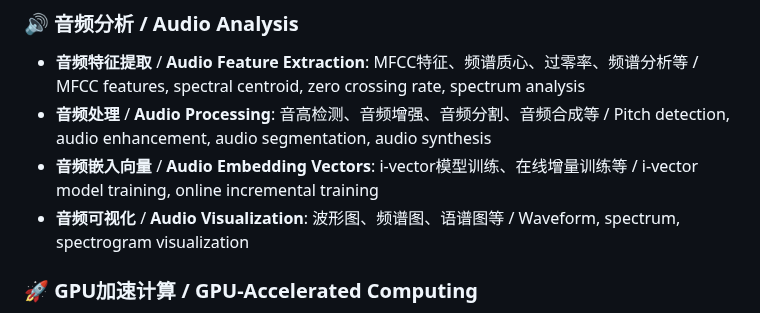
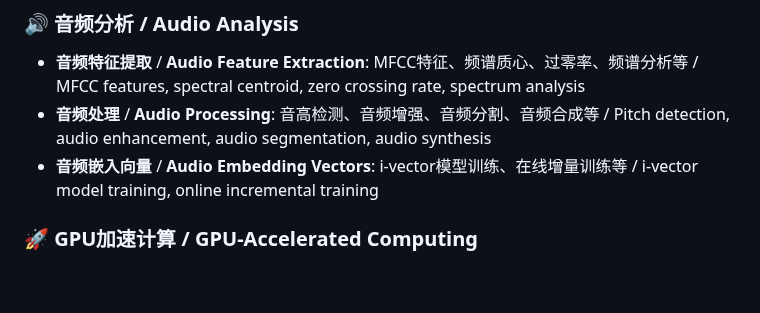
Before and after one commit to ScaleFree-Tech/yishape-math, a Markdown page: README.md, the part around the change. GitHub-like rendering; blank space fills up the shorter version.

```diff
--- a/README.md
+++ b/README.md
@@ -72,7 +72,6 @@
 - **音频特征提取** / **Audio Feature Extraction**: MFCC特征、频谱质心、过零率、频谱分析等 / MFCC features, spectral centroid, zero crossing rate, spectrum analysis
 - **音频处理** / **Audio Processing**: 音高检测、音频增强、音频分割、音频合成等 / Pitch detection, audio enhancement, audio segmentation, audio synthesis
 - **音频嵌入向量** / **Audio Embedding Vectors**: i-vector模型训练、在线增量训练等 / i-vector model training, online incremental training
-- **音频可视化** / **Audio Visualization**: 波形图、频谱图、语谱图等 / Waveform, spectrum, spectrogram visualization
 
 
 ### 🚀 GPU加速计算 / GPU-Accelerated Computing
```
